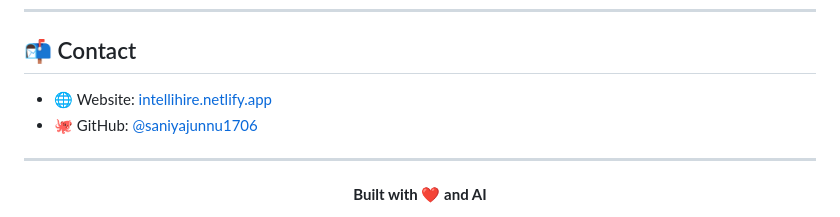
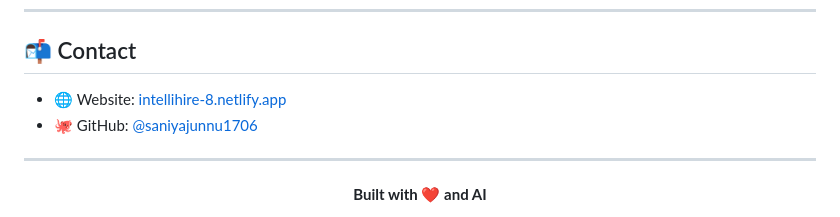
Before and after one commit to saniyajunnu1706-gif/Intellihire, a Markdown page: README.md, the part around the change. Rendered like a GitHub page.

```diff
--- a/README.md
+++ b/README.md
@@ -184,7 +184,7 @@ MIT License — Copyright (c) 2025 Intellihire
 
 ## 📬 Contact
 
-- 🌐 Website: [intellihire.netlify.app](https://intellihire.netlify.app)
+- 🌐 Website: [intellihire-8.netlify.app](https://intellihire-8.netlify.app)
 - 🐙 GitHub: [@saniyajunnu1706](https://github.com/saniyajunnu1706)
 
 ---
```
